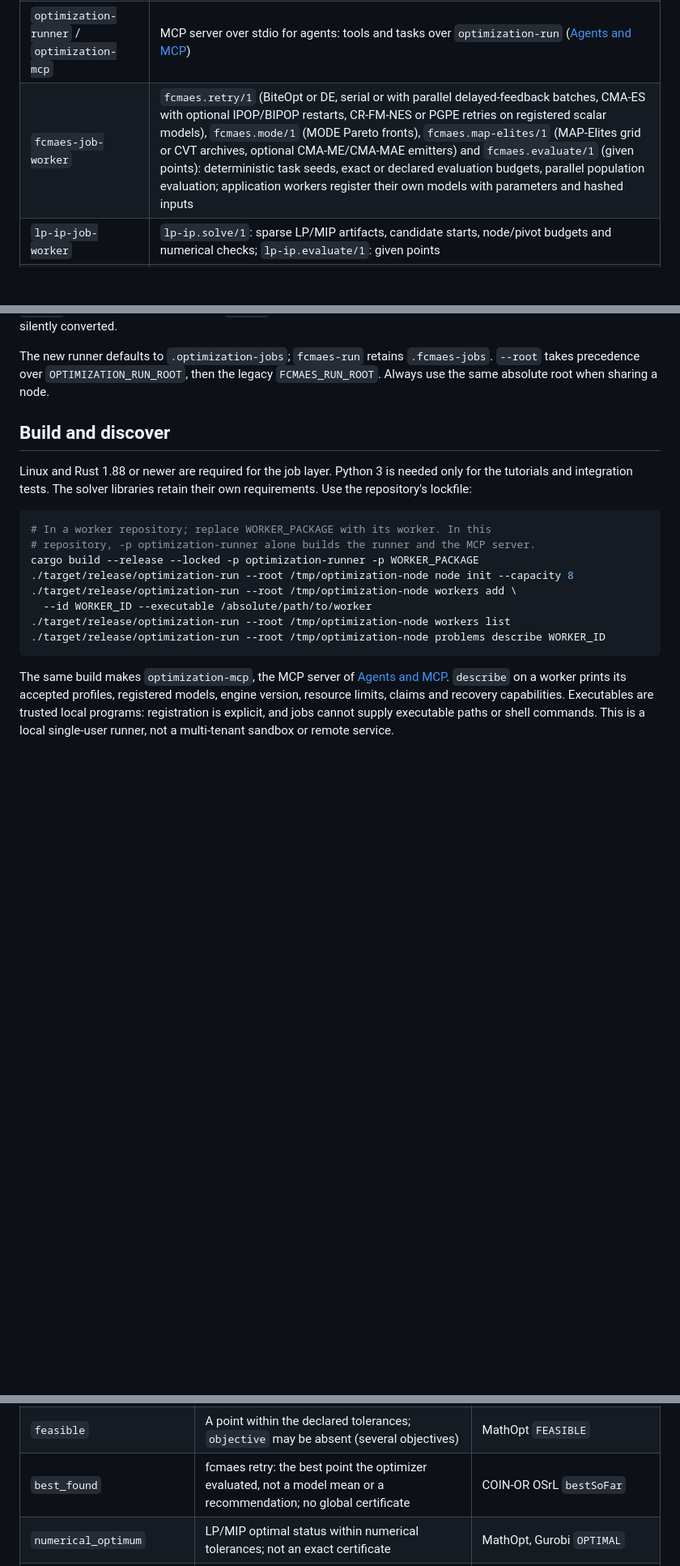
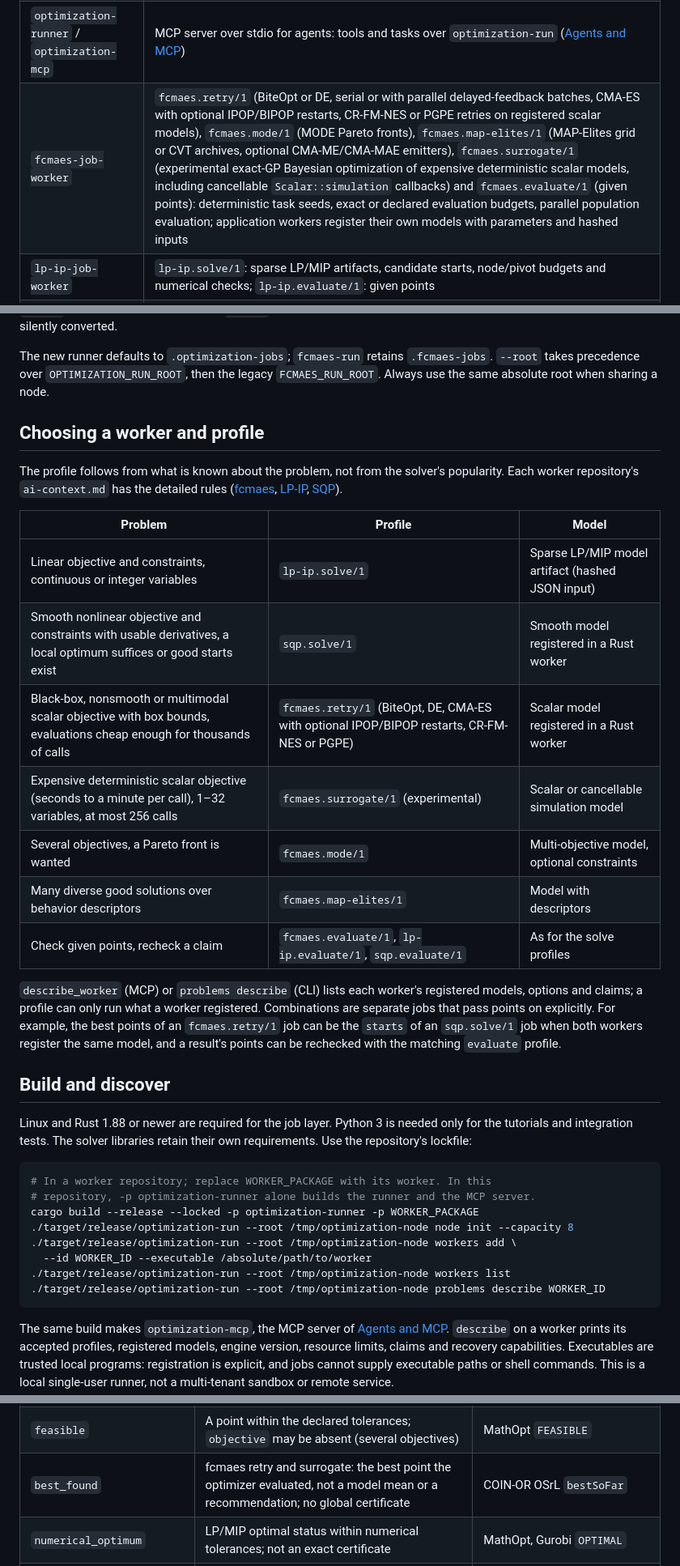
Before and after one commit to dietmarwo/optimization-jobs, a Markdown page: docs/job-api.md, 3 parts joined by grey strips. Shown at 81% size. Rendered like a GitHub page; blank space fills up the shorter version.

```diff
--- a/docs/job-api.md
+++ b/docs/job-api.md
@@ -27,7 +27,7 @@ and [`optimization.result-0.2.schema.json`](job-api/schemas/optimization.result-
 | `optimization-job-api` | Strict versioned envelope, resources, input hashes, checked journals, result contract and worker SDK |
 | `optimization-runner` / `optimization-run` | Worker discovery, staging, idempotency, admission, process supervision, cancellation, deadlines, journal recovery and coded errors |
 | `optimization-runner` / `optimization-mcp` | MCP server over stdio for agents: tools and tasks over `optimization-run` ([Agents and MCP](#agents-and-mcp)) |
-| `fcmaes-job-worker` | `fcmaes.retry/1` (BiteOpt or DE, serial or with parallel delayed-feedback batches, CMA-ES with optional IPOP/BIPOP restarts, CR-FM-NES or PGPE retries on registered scalar models), `fcmaes.mode/1` (MODE Pareto fronts), `fcmaes.map-elites/1` (MAP-Elites grid or CVT archives, optional CMA-ME/CMA-MAE emitters) and `fcmaes.evaluate/1` (given points): deterministic task seeds, exact or declared evaluation budgets, parallel population evaluation; application workers register their own models with parameters and hashed inputs |
+| `fcmaes-job-worker` | `fcmaes.retry/1` (BiteOpt or DE, serial or with parallel delayed-feedback batches, CMA-ES with optional IPOP/BIPOP restarts, CR-FM-NES or PGPE retries on registered scalar models), `fcmaes.mode/1` (MODE Pareto fronts), `fcmaes.map-elites/1` (MAP-Elites grid or CVT archives, optional CMA-ME/CMA-MAE emitters), `fcmaes.surrogate/1` (experimental exact-GP Bayesian optimization of expensive deterministic scalar models, including cancellable `Scalar::simulation` callbacks) and `fcmaes.evaluate/1` (given points): deterministic task seeds, exact or declared evaluation budgets, parallel population evaluation; application workers register their own models with parameters and hashed inputs |
 | `lp-ip-job-worker` | `lp-ip.solve/1`: sparse LP/MIP artifacts, candidate starts, node/pivot budgets and numerical checks; `lp-ip.evaluate/1`: given points |
 | `sqp-job-worker` | `sqp.solve/1`: registered smooth Rust models, initial points, active-set/Clarabel backends and independent KKT checks; `sqp.evaluate/1`: given points |
 
@@ -58,6 +58,31 @@ not silently converted.
 The new runner defaults to `.optimization-jobs`; `fcmaes-run` retains
 `.fcmaes-jobs`. `--root` takes precedence over `OPTIMIZATION_RUN_ROOT`, then the
 legacy `FCMAES_RUN_ROOT`. Always use the same absolute root when sharing a node.
+
+## Choosing a worker and profile
+
+The profile follows from what is known about the problem, not from the
+solver's popularity. Each worker repository's `ai-context.md` has the detailed
+rules ([fcmaes](https://github.com/dietmarwo/fcmaes-rust/blob/main/ai-context.md),
+[LP-IP](https://github.com/dietmarwo/LP-IP-craft/blob/main/ai-context.md),
+[SQP](https://github.com/dietmarwo/SQP-craft/blob/main/ai-context.md)).
+
+| Problem | Profile | Model |
+| --- | --- | --- |
+| Linear objective and constraints, continuous or integer variables | `lp-ip.solve/1` | Sparse LP/MIP model artifact (hashed JSON input) |
+| Smooth nonlinear objective and constraints with usable derivatives, a local optimum suffices or good starts exist | `sqp.solve/1` | Smooth model registered in a Rust worker |
+| Black-box, nonsmooth or multimodal scalar objective with box bounds, evaluations cheap enough for thousands of calls | `fcmaes.retry/1` (BiteOpt, DE, CMA-ES with optional IPOP/BIPOP restarts, CR-FM-NES or PGPE) | Scalar model registered in a Rust worker |
+| Expensive deterministic scalar objective (seconds to a minute per call), 1–32 variables, at most 256 calls | `fcmaes.surrogate/1` (experimental) | Scalar or cancellable simulation model |
+| Several objectives, a Pareto front is wanted | `fcmaes.mode/1` | Multi-objective model, optional constraints |
+| Many diverse good solutions over behavior descriptors | `fcmaes.map-elites/1` | Model with descriptors |
+| Check given points, recheck a claim | `fcmaes.evaluate/1`, `lp-ip.evaluate/1`, `sqp.evaluate/1` | As for the solve profiles |
+
+`describe_worker` (MCP) or `problems describe` (CLI) lists each worker's
+registered models, options and claims; a profile can only run what a worker
+registered. Combinations are separate jobs that pass points on explicitly.
+For example, the best points of an `fcmaes.retry/1` job can be the `starts`
+of an `sqp.solve/1` job when both workers register the same model, and a
+result's points can be rechecked with the matching `evaluate` profile.
 
 ## Build and discover
 
@@ -282,7 +307,7 @@ Each outcome answers three separate questions:
 | --- | --- | --- |
 | `none` | No claim; inspect termination, details and `evidence.refuted` | MOI `NO_SOLUTION` |
 | `feasible` | A point within the declared tolerances; `objective` may be absent (several objectives) | MathOpt `FEASIBLE` |
-| `best_found` | fcmaes retry: the best point the optimizer evaluated, not a model mean or a recommendation; no global certificate | COIN-OR OSrL `bestSoFar` |
+| `best_found` | fcmaes retry and surrogate: the best point the optimizer evaluated, not a model mean or a recommendation; no global certificate | COIN-OR OSrL `bestSoFar` |
 | `numerical_optimum` | LP/MIP optimal status within numerical tolerances; not an exact certificate | MathOpt, Gurobi `OPTIMAL` |
 | `first_order` | SQP convergence whose KKT residuals pass a recomputation; no global or second-order certificate | MOI `LOCALLY_SOLVED` |
 | `certified_optimum` | Optimality proven by a certificate that an independent checker verified; no worker emits it yet | SCIP exact mode with VIPR |
```
Also changed, not shown: README.md (+7 -4 lines), ai-context.md (added, +113 -0 lines).
